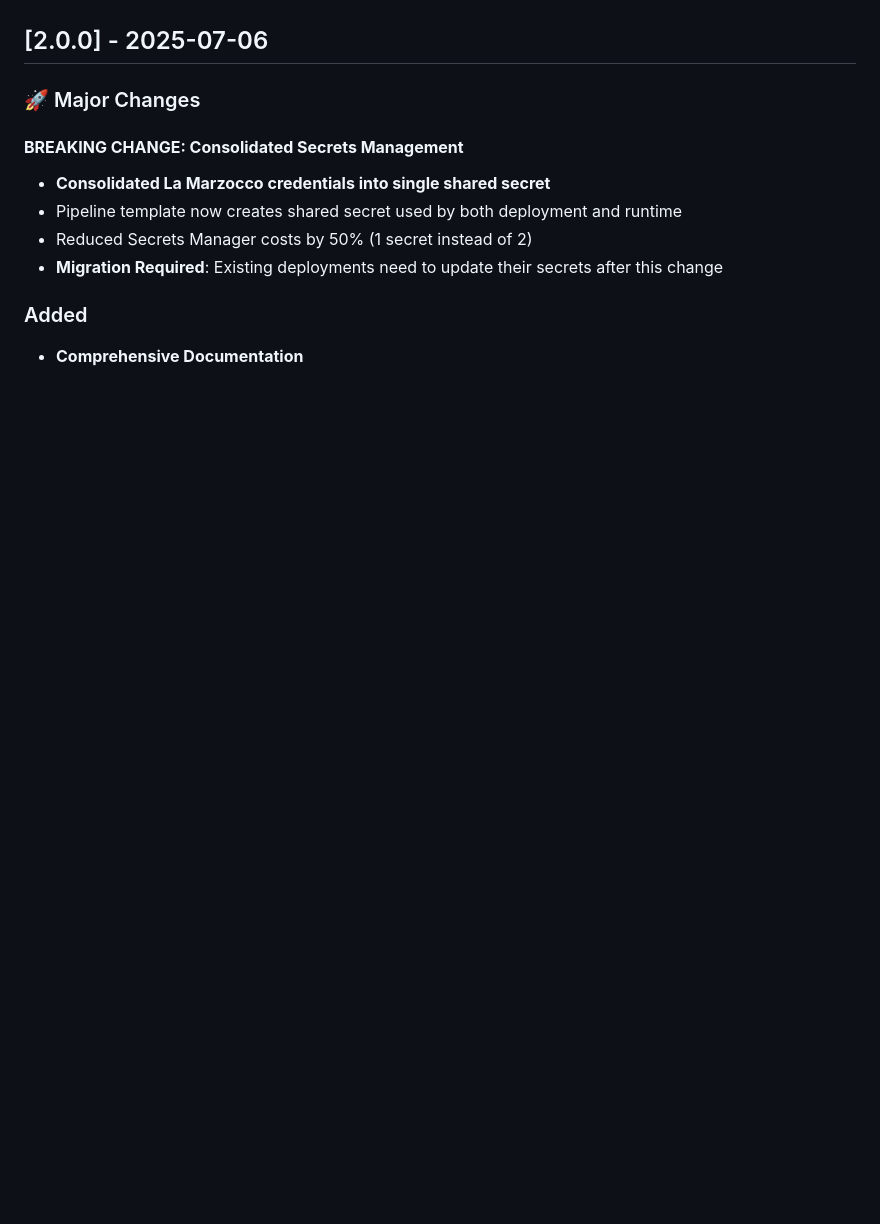
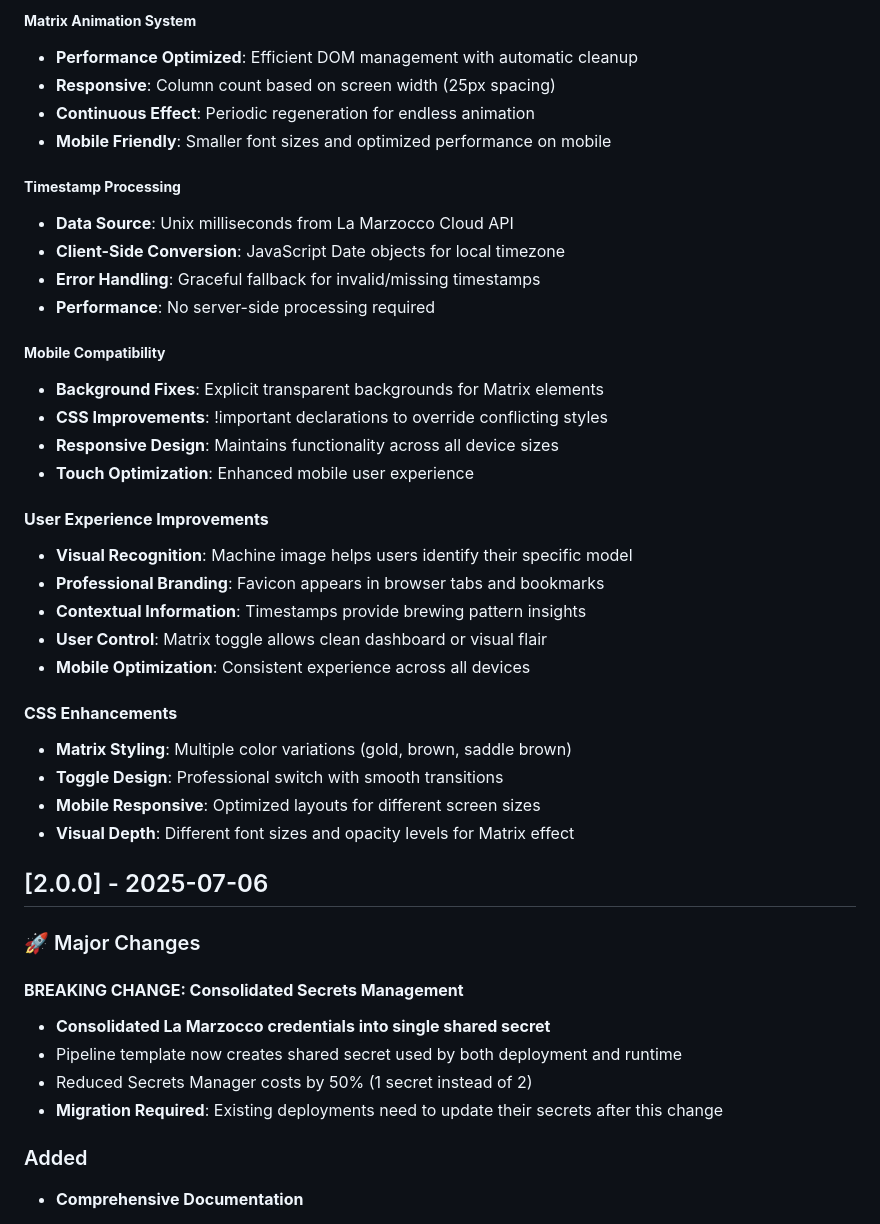
Before and after one commit to leozhad/la-marzocco-dashboard, a Markdown page: CHANGELOG.md, the part around the change printed below. Rendered like a GitHub page; blank space fills up the shorter version.

```diff
--- a/CHANGELOG.md
+++ b/CHANGELOG.md
@@ -7,3 +63,33 @@ and this project adheres to [Semantic Versioning](https://semver.org/spec/v2.0.0
+##### **Matrix Animation System**
+- **Performance Optimized**: Efficient DOM management with automatic cleanup
+- **Responsive**: Column count based on screen width (25px spacing)
+- **Continuous Effect**: Periodic regeneration for endless animation
+- **Mobile Friendly**: Smaller font sizes and optimized performance on mobile
+
+##### **Timestamp Processing**
+- **Data Source**: Unix milliseconds from La Marzocco Cloud API
+- **Client-Side Conversion**: JavaScript Date objects for local timezone
+- **Error Handling**: Graceful fallback for invalid/missing timestamps
+- **Performance**: No server-side processing required
+
+##### **Mobile Compatibility**
+- **Background Fixes**: Explicit transparent backgrounds for Matrix elements
+- **CSS Improvements**: !important declarations to override conflicting styles
+- **Responsive Design**: Maintains functionality across all device sizes
+- **Touch Optimization**: Enhanced mobile user experience
+
+#### **User Experience Improvements**
+- **Visual Recognition**: Machine image helps users identify their specific model
+- **Professional Branding**: Favicon appears in browser tabs and bookmarks
+- **Contextual Information**: Timestamps provide brewing pattern insights
+- **User Control**: Matrix toggle allows clean dashboard or visual flair
+- **Mobile Optimization**: Consistent experience across all devices
+
+#### **CSS Enhancements**
+- **Matrix Styling**: Multiple color variations (gold, brown, saddle brown)
+- **Toggle Design**: Professional switch with smooth transitions
+- **Mobile Responsive**: Optimized layouts for different screen sizes
+- **Visual Depth**: Different font sizes and opacity levels for Matrix effect
 
 ## [2.0.0] - 2025-07-06
 
```
Also changed, not shown: other parts of CHANGELOG.md (+56 -0 lines).
